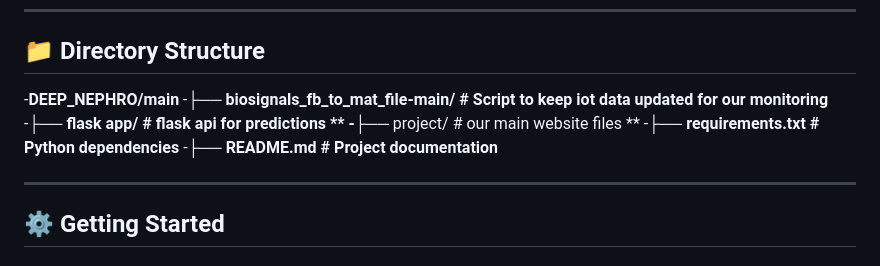
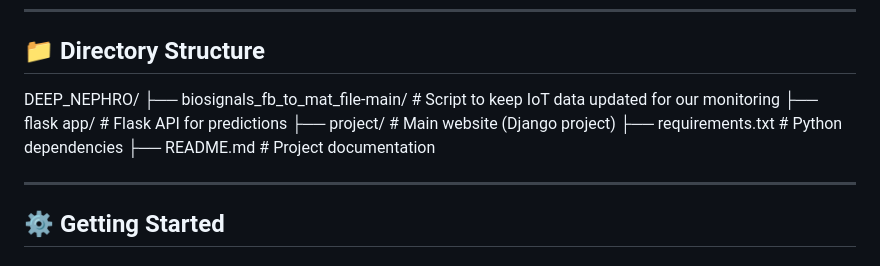
Before and after one commit to orroo/DEEP-NEPHRO, a Markdown page: README.md, the part around the change. Drawn GitHub-style.

```diff
--- a/README.md
+++ b/README.md
@@ -43,12 +43,13 @@ By combining medical knowledge, machine learning, and web technologies, DEEP_NEP
 ---
 
 ## 📁 Directory Structure
--**DEEP_NEPHRO/main**
--**├── biosignals_fb_to_mat_file-main/ # Script to keep iot data updated for our monitoring**
--**├── flask app/ # flask api for predictions **
--**├── project/ # our main website files **
--**├── requirements.txt # Python dependencies**
--**├── README.md # Project documentation**
+DEEP_NEPHRO/
+├── biosignals_fb_to_mat_file-main/   # Script to keep IoT data updated for our monitoring
+├── flask app/                         # Flask API for predictions
+├── project/                           # Main website (Django project)
+├── requirements.txt                   # Python dependencies
+├── README.md                          # Project documentation
+
 
 
 ---
```
